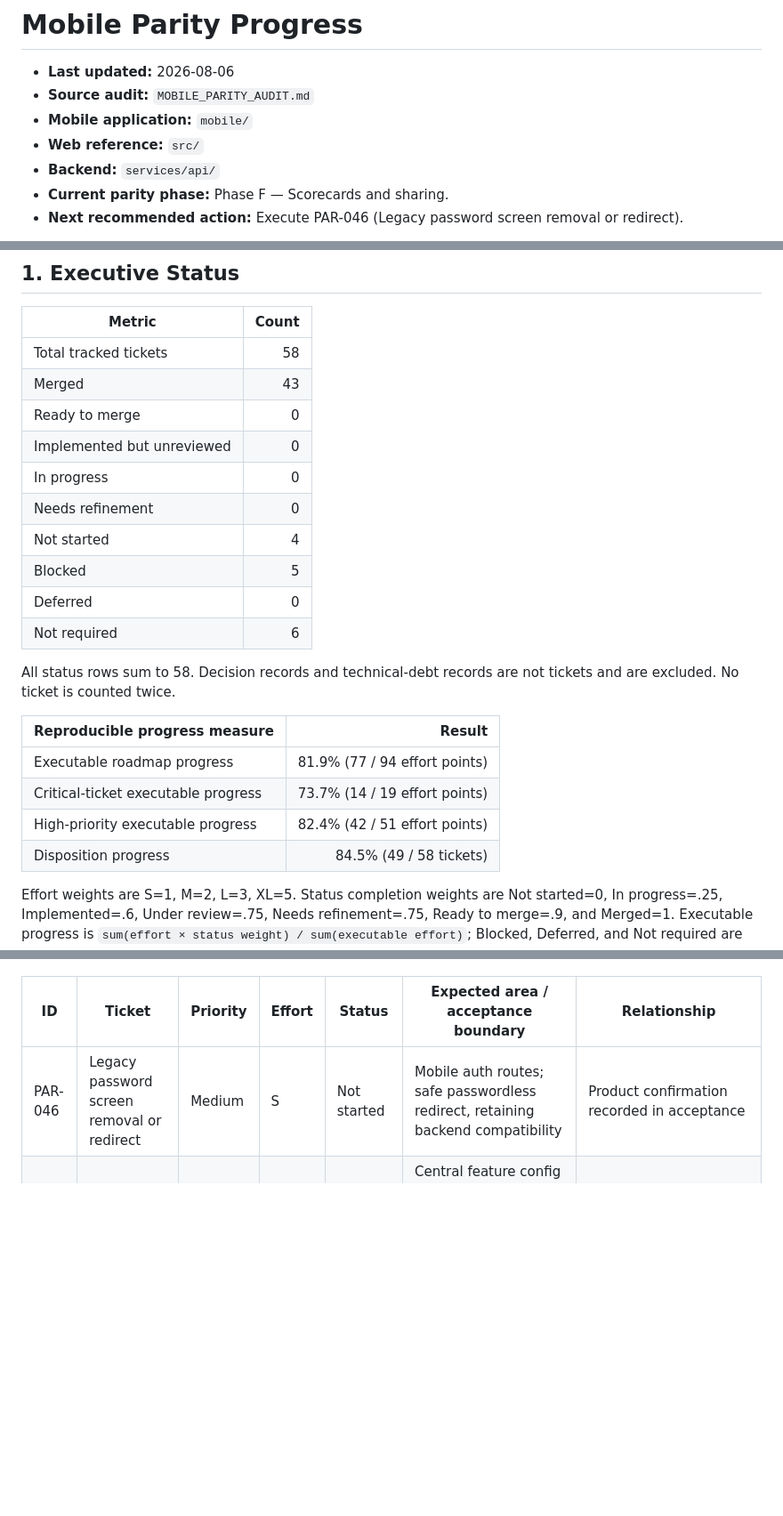
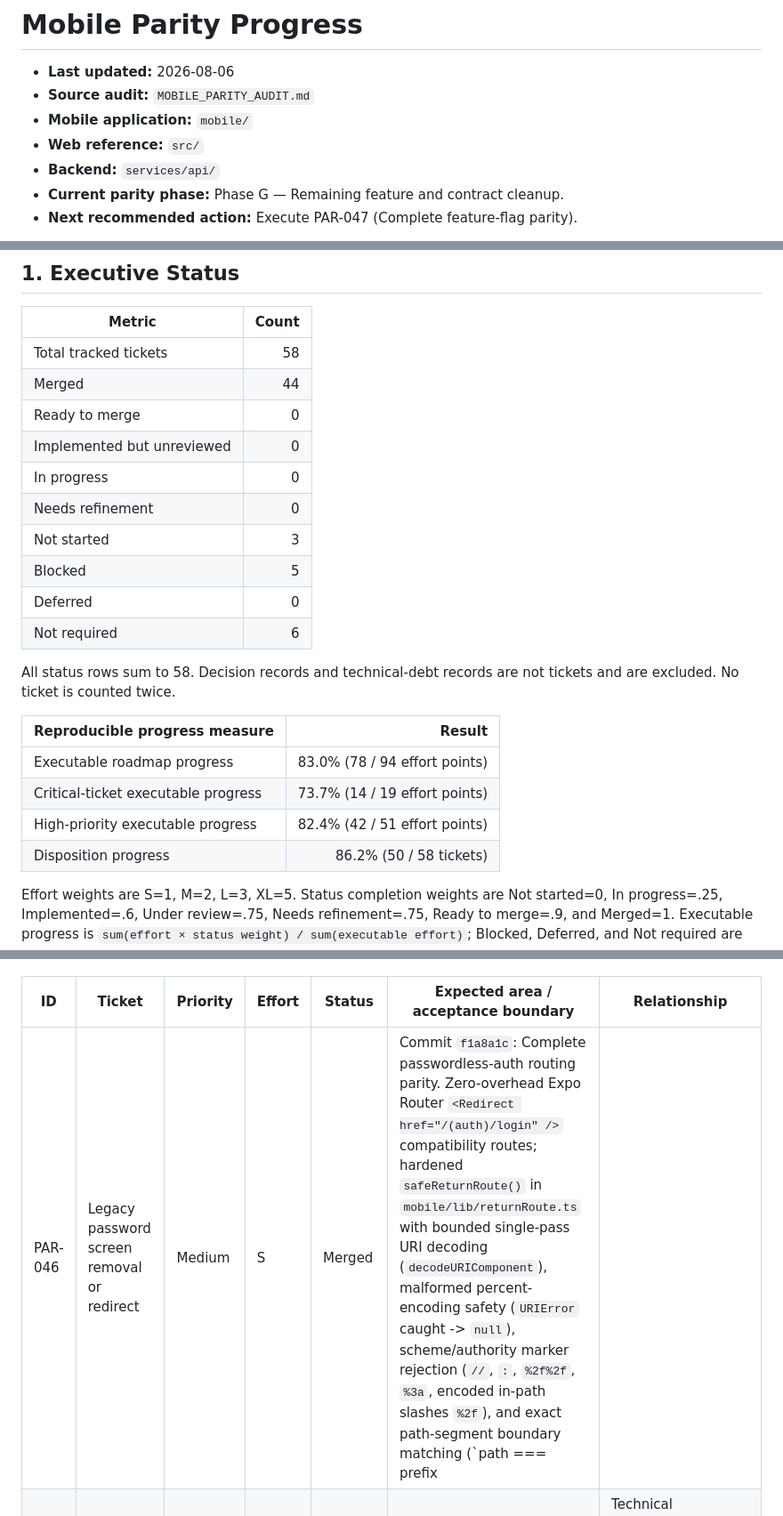
Before and after one commit to limkam/mind-flip-study, a Markdown page: PARITY_PROGRESS.md, 3 parts joined by grey strips. Shown at 89% size. GitHub-like rendering; blank space fills up the shorter version.

Commit message:
docs: track PAR-046 completion in PARITY_PROGRESS.md

```diff
--- a/PARITY_PROGRESS.md
+++ b/PARITY_PROGRESS.md
@@ -5,6 +5,6 @@
 - **Mobile application:** `mobile/`
 - **Web reference:** `src/`
 - **Backend:** `services/api/`
-- **Current parity phase:** Phase F — Scorecards and sharing.
-- **Next recommended action:** Execute PAR-046 (Legacy password screen removal or redirect).
+- **Current parity phase:** Phase G — Remaining feature and contract cleanup.
+- **Next recommended action:** Execute PAR-047 (Complete feature-flag parity).
 
@@ -15,12 +15,12 @@ Status is evidence-based. PAR-001–PAR-044, PAR-057, and PAR-058 are `Merged`:
 | Metric | Count |
 | --- | ---: |
 | Total tracked tickets | 58 |
-| Merged | 43 |
+| Merged | 44 |
 | Ready to merge | 0 |
 | Implemented but unreviewed | 0 |
 | In progress | 0 |
 | Needs refinement | 0 |
-| Not started | 4 |
+| Not started | 3 |
 | Blocked | 5 |
 | Deferred | 0 |
 | Not required | 6 |
@@ -29,10 +29,10 @@ All status rows sum to 58. Decision records and technical-debt records are not t
 
 | Reproducible progress measure | Result |
 | --- | ---: |
-| Executable roadmap progress | 81.9% (77 / 94 effort points) |
+| Executable roadmap progress | 83.0% (78 / 94 effort points) |
 | Critical-ticket executable progress | 73.7% (14 / 19 effort points) |
 | High-priority executable progress | 82.4% (42 / 51 effort points) |
-| Disposition progress | 84.5% (49 / 58 tickets) |
+| Disposition progress | 86.2% (50 / 58 tickets) |
 
 Effort weights are S=1, M=2, L=3, XL=5. Status completion weights are Not started=0, In progress=.25, Implemented=.6, Under review=.75, Needs refinement=.75, Ready to merge=.9, and Merged=1. Executable progress is `sum(effort × status weight) / sum(executable effort)`; Blocked, Deferred, and Not required are excluded. Critical and High use the same formula on their priority subset. Disposition progress is the count of `Ready to merge`, `Merged`, and `Not required` tickets divided by all tickets. The five blocked tickets are reported separately and remain disposition-incomplete. These measures are neither test coverage nor release readiness.
 
@@ -143,7 +143,7 @@ Celebration presentation remains separate from study/quiz persistence.
 
  | ID | Ticket | Priority | Effort | Status | Expected area / acceptance boundary | Relationship |
  | -- | ------ | -------- | ------ | ------ | ----------------------------------- | ------------ |
- | PAR-046 | Legacy password screen removal or redirect | Medium | S | Not started | Mobile auth routes; safe passwordless redirect, retaining backend compatibility | Product confirmation recorded in acceptance |
+ | PAR-046 | Legacy password screen removal or redirect | Medium | S | Merged | Commit `f1a8a1c`: Complete passwordless-auth routing parity. Zero-overhead Expo Router `<Redirect href="/(auth)/login" />` compatibility routes; hardened `safeReturnRoute()` in `mobile/lib/returnRoute.ts` with bounded single-pass URI decoding (`decodeURIComponent`), malformed percent-encoding safety (`URIError` caught -> `null`), scheme/authority marker rejection (`//`, `:`, `%2f%2f`, `%3a`, encoded in-path slashes `%2f`), and exact path-segment boundary matching (`path === prefix || path.startsWith("${prefix}/")`) rejecting 12 legacy route families/descendants while accepting valid internal paths (`/(tabs)`, `/profile`, `/settings`, `/daily-review`, `/scorecards`, `/help/password-security`); hardened `isAuthEndpoint()` in `mobile/api/client.ts` with exact root auth endpoint matching (`/auth/forgot-password`, `/auth/reset-password`) excluding 401 refresh loops while leaving protected resources refresh-eligible; zero active deprecated password calls in mobile; retained backend compatibility endpoints unchanged. Passed 47 pure helper tests, 0 mobile TypeScript errors, Android/iOS Expo exports passed (0 errors), clean git diff check. | Product confirmation recorded in acceptance |
  | PAR-047 | Complete feature-flag parity | High | M | Not started | Central feature config and remaining route/component gates; excludes entitlement work already in PAR-004 | Technical dependency: PAR-021/PAR-040 establish feature-config entries and gates. |
  | PAR-048 | Analytics event parity | Medium | M | Not started | Learning call sites and payload fixtures | Technical dependency: PAR-028 taxonomy/transport. |
  | PAR-049 | Admin-on-mobile product decision | High | S | Blocked | No consumer-mobile admin implementation until scope is approved | Blocked by decision: DEC-003. |
```
Also changed, not shown: other parts of PARITY_PROGRESS.md (+1 -1 lines).
